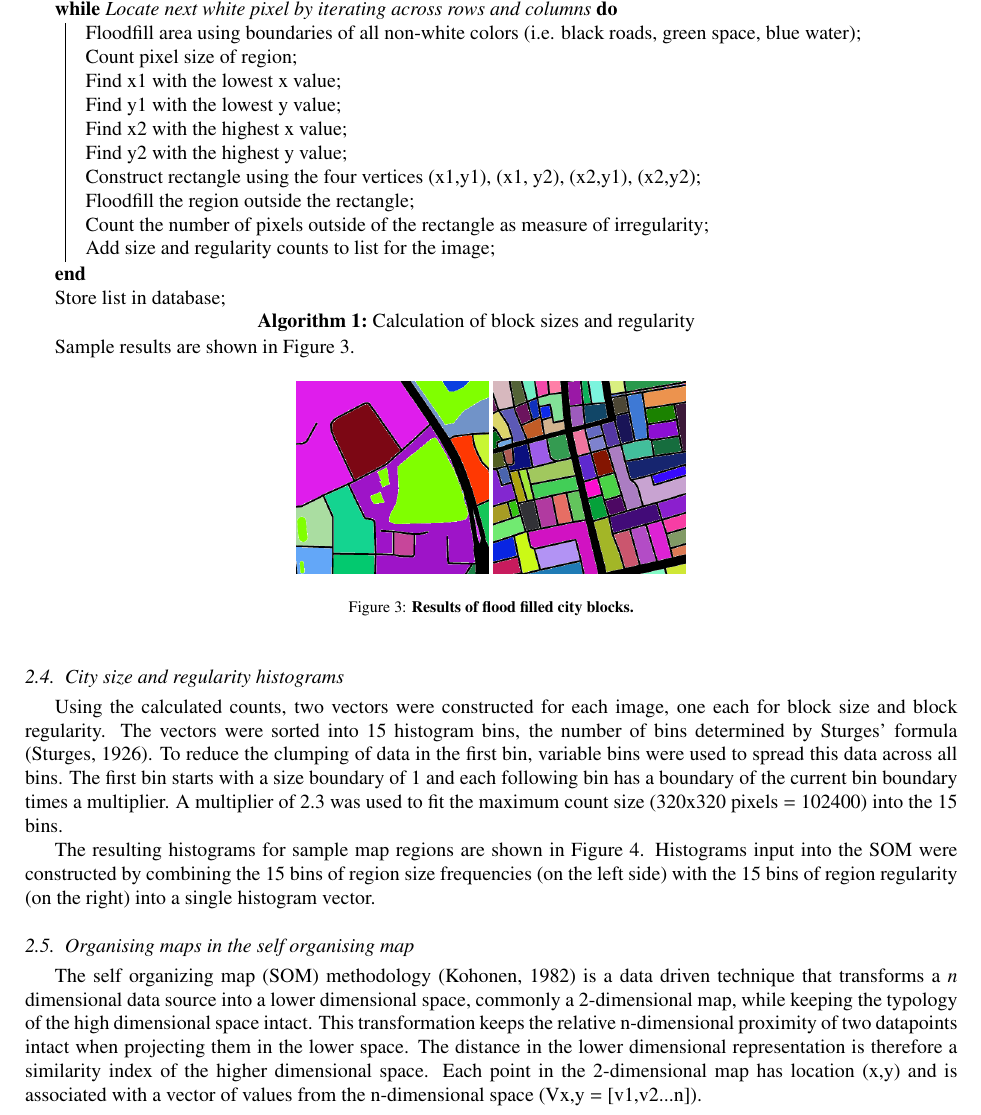
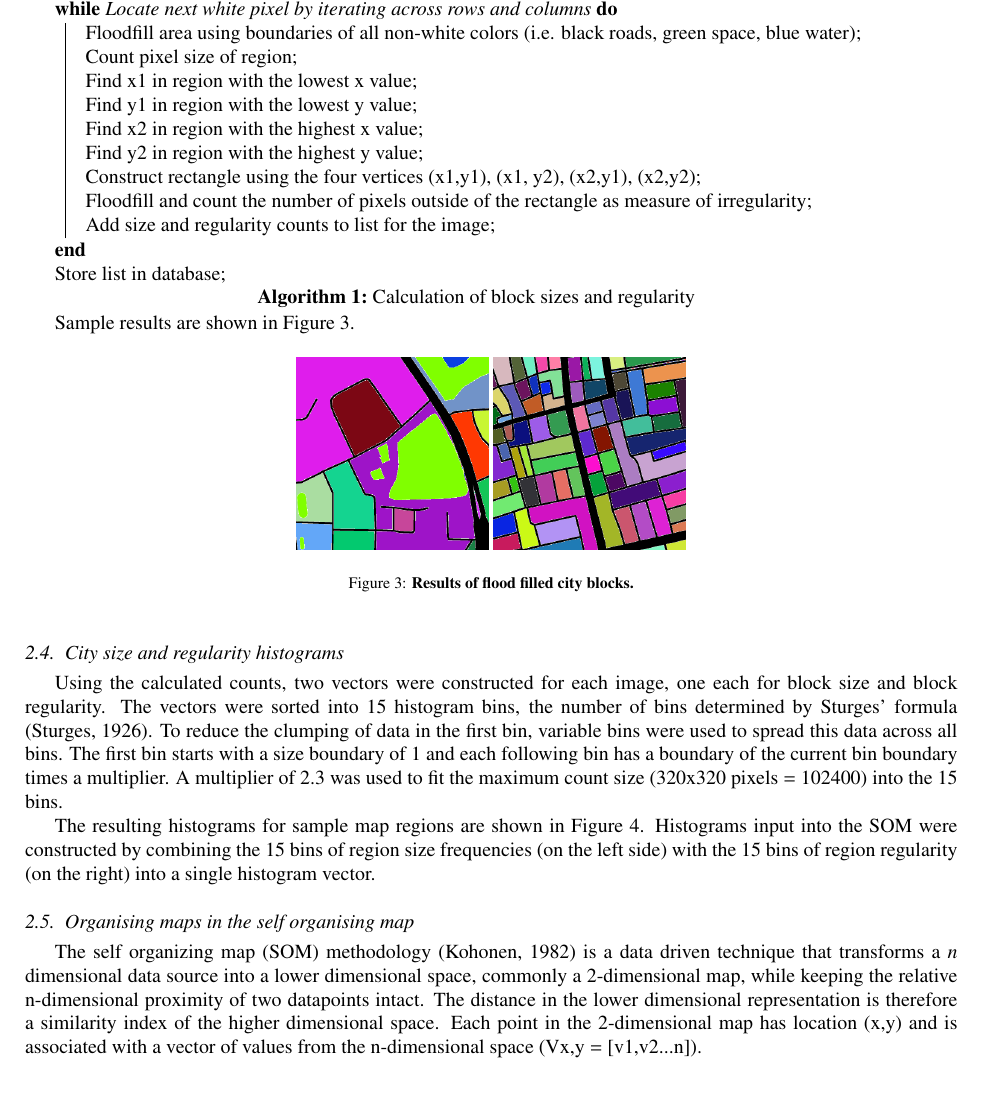
Before and after one commit to mothlight/BlockTypologies, a LaTeX paper (BlockTypologiesMethodolgy.tex): part of page 3 of 5, cut so that both start at the same text, the shorter picture padded with empty space. Compiled offline with pdfLaTeX.

Commit message:
Minor changes in method SOM

```diff
--- a/BlockTypologiesMethodolgy.tex
+++ b/BlockTypologiesMethodolgy.tex
@@ -221,13 +221,12 @@ Block size and regularity were calculated for each sampled image with the follow
  \While{Locate next white pixel by iterating across rows and columns}{
   Floodfill area using boundaries of all non-white colors (i.e. black roads, green space, blue water)\;
   Count pixel size of region\;
-  Find x1 with the lowest x value\;
-  Find y1 with the lowest y value\;
-  Find x2 with the highest x value\;
-  Find y2 with the highest y value\;
+  Find x1 in region with the lowest x value\;
+  Find y1 in region with the lowest y value\;
+  Find x2 in region with the highest x value\;
+  Find y2 in region with the highest y value\;
   Construct rectangle using the four vertices (x1,y1), (x1, y2), (x2,y1), (x2,y2)\;
-  Floodfill the region outside the rectangle\;
-  Count the number of pixels outside of the rectangle as measure of irregularity\;
+  Floodfill and count the number of pixels outside of the rectangle as measure of irregularity\;
   Add size and regularity counts to list for the image\;
  }
  Store list in database\;
@@ -271,13 +270,7 @@ The resulting histograms for sample map regions are shown in Figure \ref{fig:map
 
 
 \subsection{Organising maps in the self organising map}\label{methodscluster}
-
-
-
-
-
-
-The self organizing map (SOM) methodology \citep{Kohonen1982} is a data driven technique that transforms a $n$ dimensional data source into a lower dimensional space, commonly a 2-dimensional map, while keeping the typology of the high dimensional space intact. This transformation keeps the relative n-dimensional proximity of two datapoints intact when projecting them in the lower space. The distance in the lower dimensional representation is therefore a similarity index of the higher dimensional space. Each point in the 2-dimensional map has location (x,y) and is associated with a vector of values from the n-dimensional space (Vx,y = [v1,v2...n]).
+The self organizing map (SOM) methodology \citep{Kohonen1982} is a data driven technique that transforms a $n$ dimensional data source into a lower dimensional space, commonly a 2-dimensional map, while keeping the relative n-dimensional proximity of two datapoints intact. The distance in the lower dimensional representation is therefore a similarity index of the higher dimensional space. Each point in the 2-dimensional map has location (x,y) and is associated with a vector of values from the n-dimensional space (Vx,y = [v1,v2...n]).
 
 SOM is a generic, objective and robust methodology that has been deployed in many domains and is used for the visualization of n-dimensional data and data exploration \citep{Koleheimen2004}. This methodology was chosen for its ability to create 2-dimensional maps of smoothly changing patterns from the original high dimensional space. Additionally the SOM map spans the extremes observed in the original data and allows for investigation on how the data is distributed, potential paths between two observations or function approximation with non-linear relations \citep{Barreto2006}.
 
```
